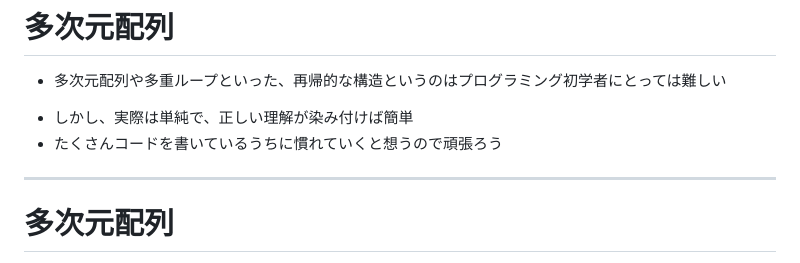
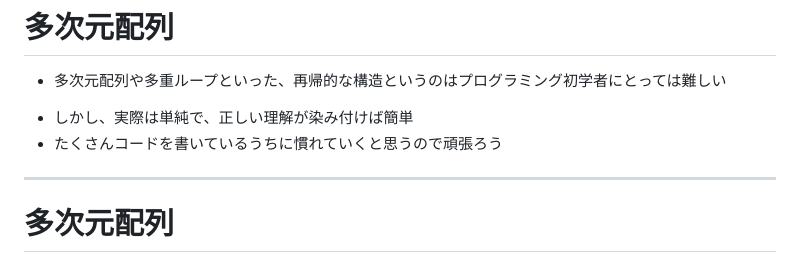
Before and after one commit to nahco314/programming-course, a Markdown page: pages/application.md, the part around the change. Drawn GitHub-style.

Commit message:
fix typo

```diff
--- a/pages/application.md
+++ b/pages/application.md
@@ -240,7 +240,7 @@ pre[class*='language-'] {
 - 多次元配列や多重ループといった、再帰的な構造というのはプログラミング初学者にとっては難しい
 
 + しかし、実際は単純で、正しい理解が染み付けば簡単
-+ たくさんコードを書いているうちに慣れていくと想うので頑張ろう
++ たくさんコードを書いているうちに慣れていくと思うので頑張ろう
 
 ---
 
```
